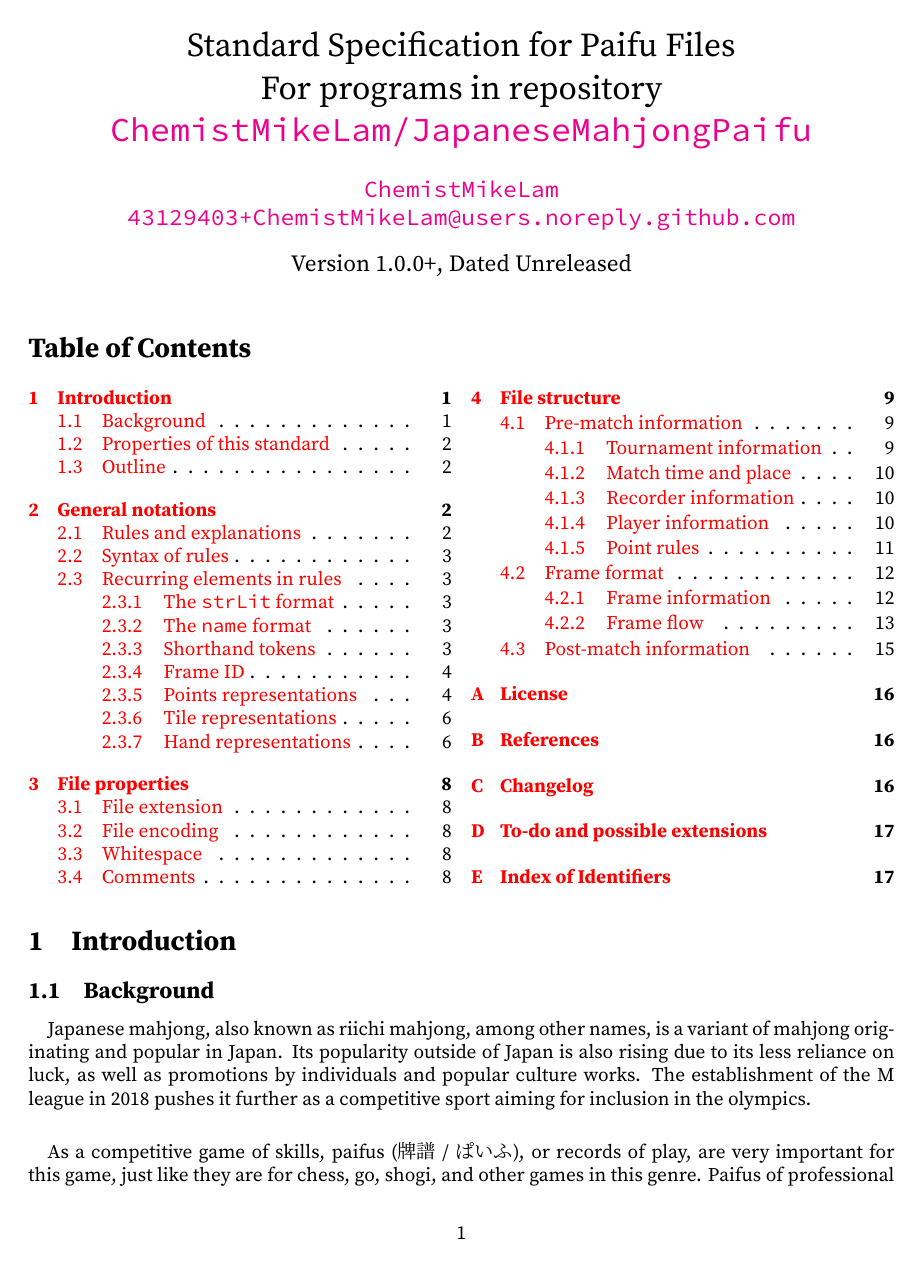
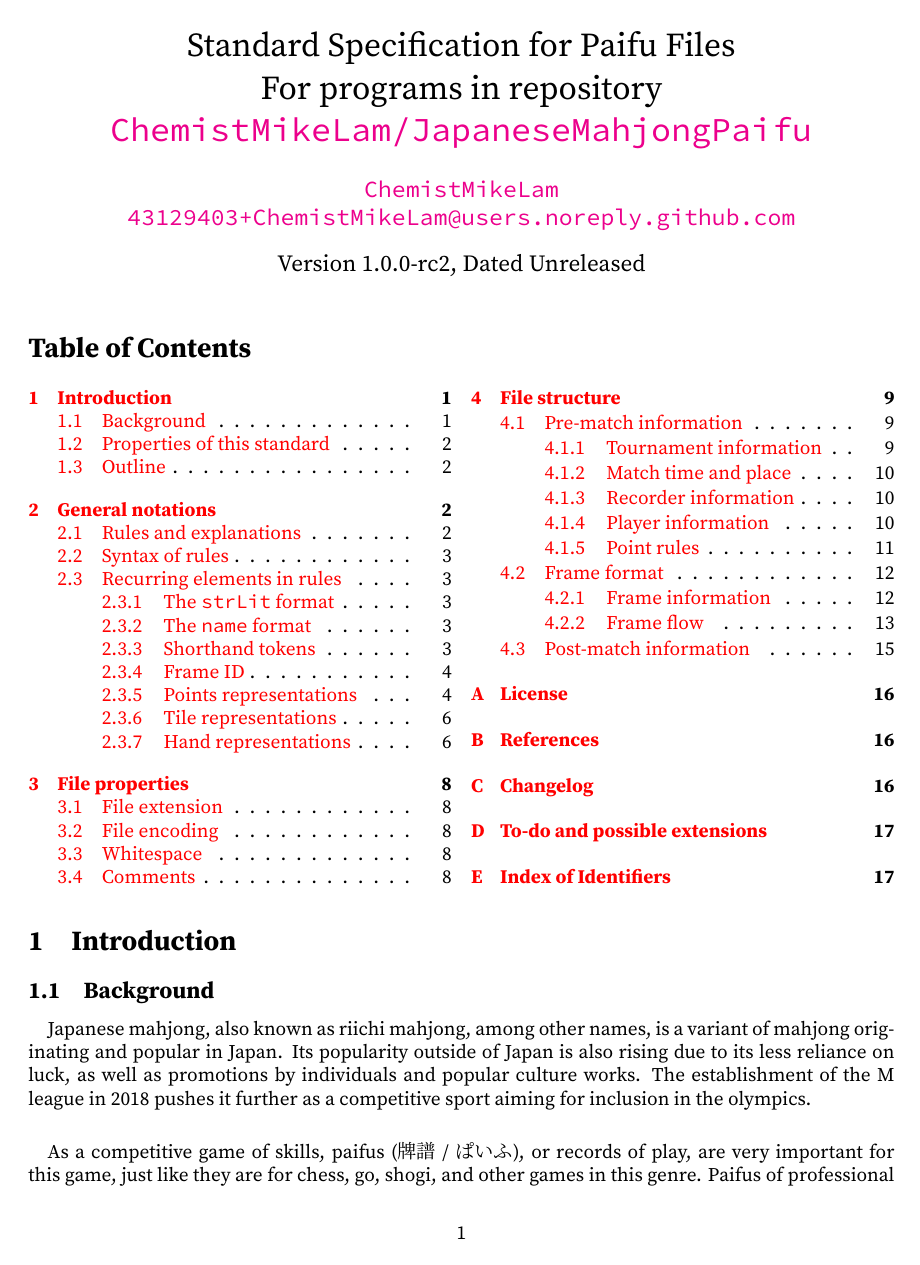
Before and after one commit to ChemistMikeLam/JMJP_Standard, a LaTeX document (Specification/PaifuStdSpec.tex): page 1 of 17. The pictures show the PDF file Specification/PaifuStdSpec.pdf that the author committed with the source.

Commit message:
[addFlex] Update version number to 1.0.0-rc2
Major modifications finished. Since previous version is a beta draft, no
need to bump big version again. Marked as release candidate. Double
check after a while; if no problem then release it.

```diff
--- a/Specification/PaifuStdSpec.tex
+++ b/Specification/PaifuStdSpec.tex
@@ -28,7 +28,7 @@
 %%     4th argument of \DTMdisplaydate is the day of week.
 %%     0 - Mon, 1 - Tue, etc. Put -1 to omit it.
 %%
-\newcommand*{\currentVer}{1.0.0+}%
+\newcommand*{\currentVer}{1.0.0-rc2}%
 \newcommand*{\releaseDate}{%
 	Unreleased%
 %	\DTMdisplaydate{2020}{06}{23}{1}%
```
Also changed, not shown: Specification/PaifuStdSpec.pdf, 1 other file.
